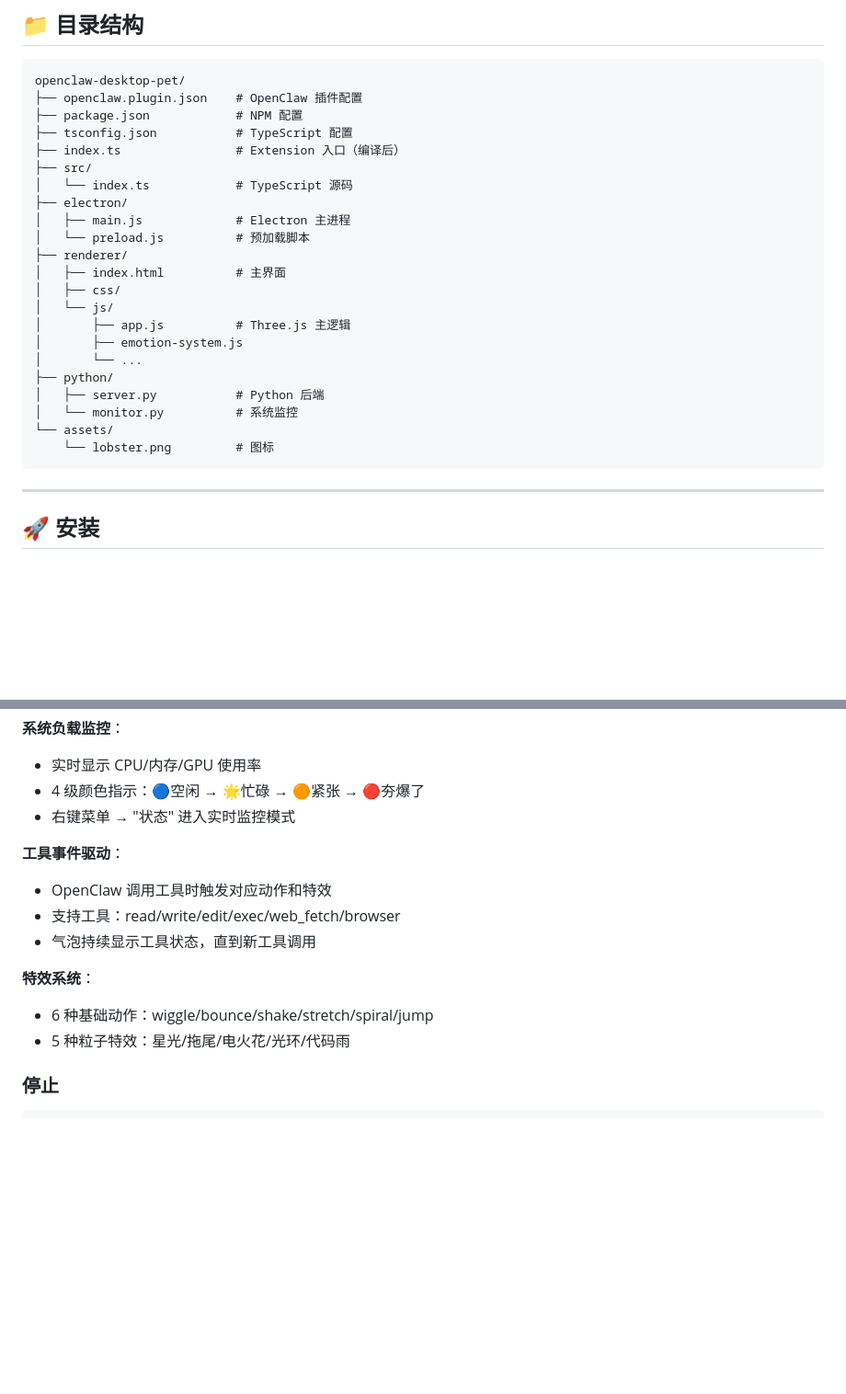
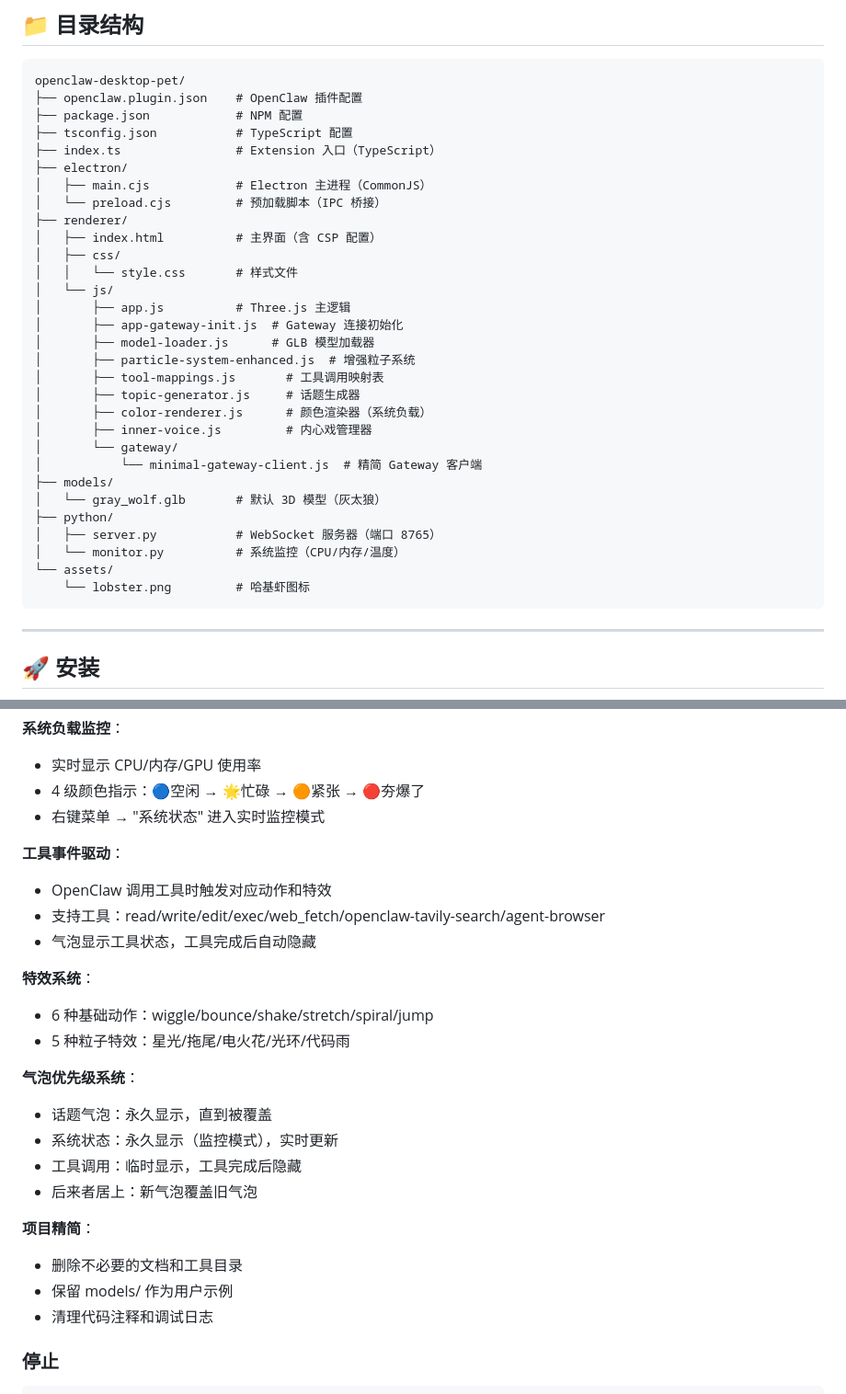
Before and after one commit to 44-99/openclaw-desktop-pet, a Markdown page: README.md, 2 parts joined by grey strips. Shown at 92% size. Drawn GitHub-style; blank space fills up the shorter version.

````diff
--- a/README.md
+++ b/README.md
@@ -13,24 +13,32 @@ openclaw-desktop-pet/
 ├── openclaw.plugin.json    # OpenClaw 插件配置
 ├── package.json            # NPM 配置
 ├── tsconfig.json           # TypeScript 配置
-├── index.ts                # Extension 入口（编译后）
-├── src/
-│   └── index.ts            # TypeScript 源码
+├── index.ts                # Extension 入口（TypeScript）
 ├── electron/
-│   ├── main.js             # Electron 主进程
-│   └── preload.js          # 预加载脚本
+│   ├── main.cjs            # Electron 主进程（CommonJS）
+│   └── preload.cjs         # 预加载脚本（IPC 桥接）
 ├── renderer/
-│   ├── index.html          # 主界面
+│   ├── index.html          # 主界面（含 CSP 配置）
 │   ├── css/
+│   │   └── style.css       # 样式文件
 │   └── js/
 │       ├── app.js          # Three.js 主逻辑
-│       ├── emotion-system.js
-│       └── ...
+│       ├── app-gateway-init.js  # Gateway 连接初始化
+│       ├── model-loader.js      # GLB 模型加载器
+│       ├── particle-system-enhanced.js  # 增强粒子系统
+│       ├── tool-mappings.js       # 工具调用映射表
+│       ├── topic-generator.js     # 话题生成器
+│       ├── color-renderer.js      # 颜色渲染器（系统负载）
+│       ├── inner-voice.js         # 内心戏管理器
+│       └── gateway/
+│           └── minimal-gateway-client.js  # 精简 Gateway 客户端
+├── models/
+│   └── gray_wolf.glb       # 默认 3D 模型（灰太狼）
 ├── python/
-│   ├── server.py           # Python 后端
-│   └── monitor.py          # 系统监控
+│   ├── server.py           # WebSocket 服务器（端口 8765）
+│   └── monitor.py          # 系统监控（CPU/内存/温度）
 └── assets/
-    └── lobster.png         # 图标
+    └── lobster.png         # 哈基虾图标
 ```
 
 ---
@@ -123,16 +131,27 @@ openclaw gateway restart
 **系统负载监控**：
 - 实时显示 CPU/内存/GPU 使用率
 - 4 级颜色指示：🔵空闲 → 🌟忙碌 → 🟠紧张 → 🔴夯爆了
-- 右键菜单 → "状态" 进入实时监控模式
+- 右键菜单 → "系统状态" 进入实时监控模式
 
 **工具事件驱动**：
 - OpenClaw 调用工具时触发对应动作和特效
-- 支持工具：read/write/edit/exec/web_fetch/browser
-- 气泡持续显示工具状态，直到新工具调用
+- 支持工具：read/write/edit/exec/web_fetch/openclaw-tavily-search/agent-browser
+- 气泡显示工具状态，工具完成后自动隐藏
 
 **特效系统**：
 - 6 种基础动作：wiggle/bounce/shake/stretch/spiral/jump
 - 5 种粒子特效：星光/拖尾/电火花/光环/代码雨
+
+**气泡优先级系统**：
+- 话题气泡：永久显示，直到被覆盖
+- 系统状态：永久显示（监控模式），实时更新
+- 工具调用：临时显示，工具完成后隐藏
+- 后来者居上：新气泡覆盖旧气泡
+
+**项目精简**：
+- 删除不必要的文档和工具目录
+- 保留 models/ 作为用户示例
+- 清理代码注释和调试日志
 
 ### 停止
 
````
Also changed, not shown: other parts of README.md (+44 -4 lines).
